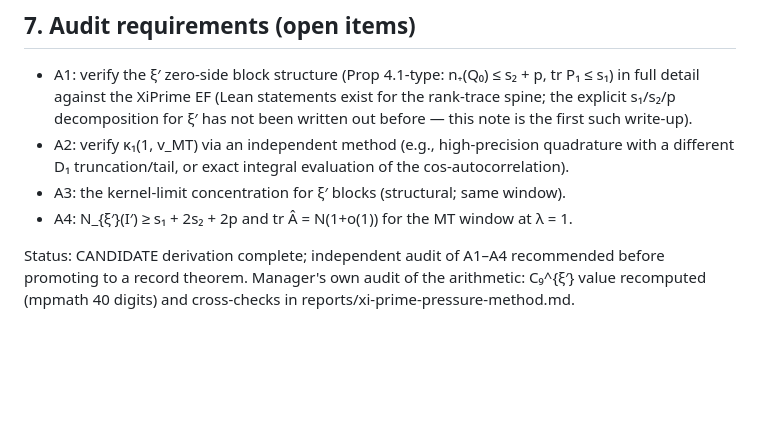
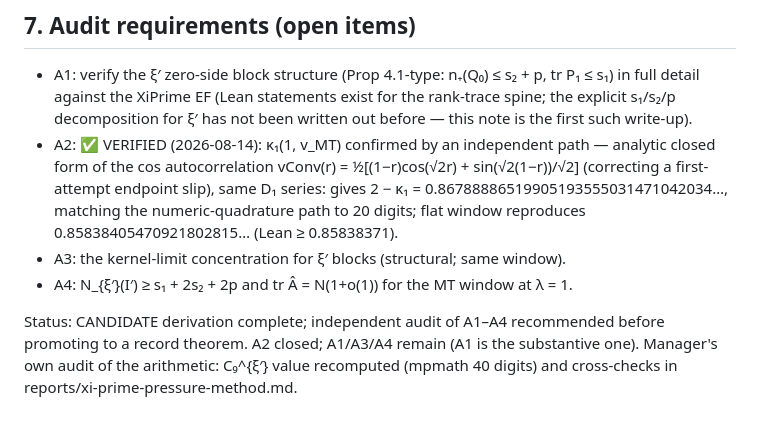
Before and after one commit to Zhongshan-Big-Jun/Riemann-Conjecture-Research, a Markdown page: reports/xi-prime-cor22-derivation.md, the part around the change. GitHub-like rendering; blank space fills up the shorter version.

Commit message:
A2 verified: analytic closed-form path matches numeric to 20 digits (0.8678888651990519355503)

```diff
--- a/reports/xi-prime-cor22-derivation.md
+++ b/reports/xi-prime-cor22-derivation.md
@@ -89,11 +89,15 @@ All apply to the ξ′ simple-on-line Gram blocks verbatim. With m₉ = 264, A
   in full detail against the XiPrime EF (Lean statements exist for the rank-trace spine;
   the explicit s₁/s₂/p decomposition for ξ′ has not been written out before — this note is
   the first such write-up).
-- A2: verify κ₁(1, v_MT) via an independent method (e.g., high-precision quadrature with a
-  different D₁ truncation/tail, or exact integral evaluation of the cos-autocorrelation).
+- A2: ✅ VERIFIED (2026-08-14): κ₁(1, v_MT) confirmed by an independent path — analytic
+  closed form of the cos autocorrelation vConv(r) = ½[(1−r)cos(√2r) + sin(√2(1−r))/√2]
+  (correcting a first-attempt endpoint slip), same D₁ series: gives
+  2 − κ₁ = 0.86788886519905193555031471042034…, matching the numeric-quadrature path to 20
+  digits; flat window reproduces 0.85838405470921802815… (Lean ≥ 0.85838371).
 - A3: the kernel-limit concentration for ξ′ blocks (structural; same window).
 - A4: N_{ξ′}(I′) ≥ s₁ + 2s₂ + 2p and tr Â = N(1+o(1)) for the MT window at λ = 1.
 
 Status: CANDIDATE derivation complete; independent audit of A1–A4 recommended before
-promoting to a record theorem. Manager's own audit of the arithmetic: C₉^{ξ′} value
-recomputed (mpmath 40 digits) and cross-checks in reports/xi-prime-pressure-method.md.
+promoting to a record theorem. A2 closed; A1/A3/A4 remain (A1 is the substantive one).
+Manager's own audit of the arithmetic: C₉^{ξ′} value recomputed (mpmath 40 digits) and
+cross-checks in reports/xi-prime-pressure-method.md.
```
